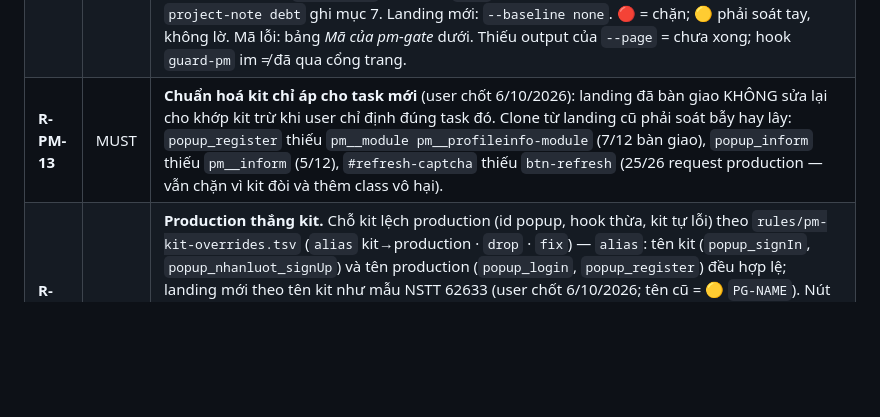
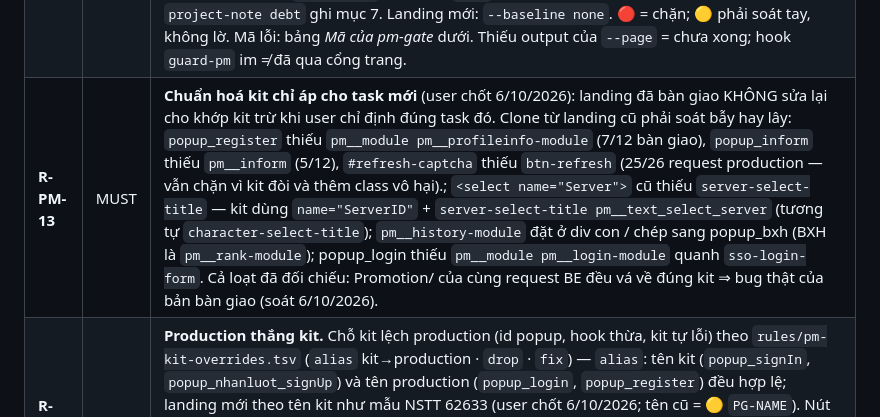
Before and after one commit to tongo0209/agent-auto, a Markdown page: rules/pm-contract.md, the part around the change. GitHub-like rendering; blank space fills up the shorter version.

Commit message:
[rules] R-PM-13 add select title, history-module and login-module clone gaps
Co-Authored-By: Claude Opus 5.5 (1M context) <noreply@anthropic.com>
Claude-Session: https://claude.ai/code/session_0165YSFRe94Eb3tDBz9bkjop

```diff
--- a/rules/pm-contract.md
+++ b/rules/pm-contract.md
@@ -17,7 +17,7 @@ File này **chỉ trỏ và bổ sung kỷ luật phía agent**, KHÔNG chép ca
 | **R-PM-6** | MUST | Soát popup theo loại promotion bằng `/check-promotion <loại> <file>` trước khi giao QA — loại lấy từ `type` ở mục Khoá của file dự án (trống thì chọn loại theo R-POP-7). Còn mục Fail = chưa xong. Cùng một cổng với R-POP-7, R-GTP-5, R-HO-9. Skill đó **không** soát `pm__` — phần `pm__` là của `pm-gate` (R-PM-8). |
 | **R-PM-7** | MUST | **Nguồn hợp đồng**: `AI-GUIDE.md` → bảng route §2 → đúng **MỘT** cặp `AI-RULES-<gameplay>.md` + `MASTER-<gameplay>.html` của gameplay đã khoá (R-PM-11) — không chọn lại giữa chừng. Cấm trộn hook giữa 2 gameplay (`PG-GAME`). Hook **🔸 bổ sung** mà AI-RULES liệt kê (MASTER không có) là hợp lệ. `gameplay: none` (ngoài kit): hợp đồng = 5 luật bất biến AI-GUIDE §3 + popup dùng chung (id theo R-PM-9) + checklist `/check-promotion` theo loại + hook của landing mẫu cùng loại (`ref`). Ngoài các nguồn đó thì **không tự bịa** hook, kể cả `data-*`. |
 | **R-PM-8** | MUST | **Cổng trước khi báo xong** — `node ~/VNG/agent-auto/tools/pm-gate.mjs <file>` lúc sửa (file partial/Twig chỉ chạy luật cục bộ) **và** `node ~/VNG/agent-auto/tools/pm-gate.mjs --page <campaignDir>` sau build (trang `dist/` = trang thật, mới đủ `PG-REQ`/`PG-REF`; campaign `hooks-at: handoff` thì 2 mã đó ở cdn-source chỉ 🟡 — cổng chặn đủ là `pm-gate <file bàn giao gt-promotion>`, R-HO-7). Gameplay đọc từ mục Khoá; cấm truyền `--gameplay` đoán mò để qua cổng. Landing cũ: `--baseline` mặc định `HEAD` → chỉ lỗi MỚI là 🔴, lỗi có sẵn in nhóm nợ → `project-note debt` ghi mục 7. Landing mới: `--baseline none`. 🔴 = chặn; 🟡 phải soát tay, không lờ. Mã lỗi: bảng *Mã của pm-gate* dưới. Thiếu output của `--page` = chưa xong; hook `guard-pm` im ≠ đã qua cổng trang. |
-| **R-PM-13** | MUST | **Chuẩn hoá kit chỉ áp cho task mới** (user chốt 6/10/2026): landing đã bàn giao KHÔNG sửa lại cho khớp kit trừ khi user chỉ định đúng task đó. Clone từ landing cũ phải soát bẫy hay lây: `popup_register` thiếu `pm__module pm__profileinfo-module` (7/12 bàn giao), `popup_inform` thiếu `pm__inform` (5/12), `#refresh-captcha` thiếu `btn-refresh` (25/26 request production — vẫn chặn vì kit đòi và thêm class vô hại). |
+| **R-PM-13** | MUST | **Chuẩn hoá kit chỉ áp cho task mới** (user chốt 6/10/2026): landing đã bàn giao KHÔNG sửa lại cho khớp kit trừ khi user chỉ định đúng task đó. Clone từ landing cũ phải soát bẫy hay lây: `popup_register` thiếu `pm__module pm__profileinfo-module` (7/12 bàn giao), `popup_inform` thiếu `pm__inform` (5/12), `#refresh-captcha` thiếu `btn-refresh` (25/26 request production — vẫn chặn vì kit đòi và thêm class vô hại).; `<select name="Server">` cũ thiếu `server-select-title` — kit dùng `name="ServerID"` + `server-select-title pm__text_select_server` (tương tự `character-select-title`); `pm__history-module` đặt ở div con / chép sang popup_bxh (BXH là `pm__rank-module`); popup_login thiếu `pm__module pm__login-module` quanh `sso-login-form`. Cả loạt đã đối chiếu: Promotion/ của cùng request BE đều vá về đúng kit ⇒ bug thật của bản bàn giao (soát 6/10/2026). |
 | **R-PM-9** | MUST | **Production thắng kit.** Chỗ kit lệch production (id popup, hook thừa, kit tự lỗi) theo `rules/pm-kit-overrides.tsv` (`alias` kit→production · `drop` · `fix`) — `alias`: tên kit (`popup_signIn`, `popup_nhanluot_signUp`) và tên production (`popup_login`, `popup_register`) đều hợp lệ; landing mới theo tên kit như mẫu NSTT 62633 (user chốt 6/10/2026; tên cũ = 🟡 `PG-NAME`). Nút đăng nhập để platform lo: `pm__btn-login` không mang `data-channel`, `pm__login` không mang `data-target`/`MJ__toogleActive` (🔴 `PG-DONT`, GW-901). Thấy lệch mới: thêm 1 dòng có dẫn chứng đếm (số campaign cdn-source · số file gt-promotion), `reported` = `no`, rồi ghi vào note báo team `docs/notes/2026-09-23-kit-vs-production.md`. Không tự sửa kit — kit là của team promotion. |
 | **R-PM-10** | MUST | **QA của kit trước bàn giao** (README §8 + AI-RULES §5) — soát tay, gate không đo được: (a) `data-*` cấu hình đã điền đúng thể lệ (lượt, mốc, mốc nạp, hệ số, ảnh quà); (b) popup profile chỉ hiện field cần, ẩn theo `id` (R-PM-2); (c) trang nạp pm bundle + hàm global mà template gọi (`SubmitForm`, `zmXLoginWg.openPopup`, `feedToWall`, `copyLink`; `LuckyDrawExchangeModule` chỉ Lucky Draw); (d) class/id trần JS dựa vào giữ nguyên tên (`box-item`, `close`, `btn-refresh`, `page-link`, `page-back`/`page-next`, `server-select-title`, `character-select-title`, trạng thái `active`); (e) tag thật có sẵn giữ nguyên, `<any></any>` rỗng thay tag chứ không xoá; (f) chạy luồng thật đăng nhập → đăng ký → chọn role → điều kiện → quay/nạp → nhận/đổi → lịch sử → thông báo; (g) responsive + đa ngôn ngữ `pm__text_*`. Kết quả ghi bằng `project-note log`; mục chưa đạt → mục 6 (chờ) hoặc 7 (nợ); không chạy được mục nào thì ghi `chưa verify: <lý do>` (R-EV-2). |
 | **R-PM-11** | MUST | **Cửa vào mọi task landing `pm__`** (dựng · sửa · fix bug · bàn giao): đọc **file dự án** `projects/<game>/<slug>.md` TRƯỚC khi đọc code, và **khoá gameplay TRƯỚC dòng code đầu tiên** — trình tự ở mục dưới. Cấm đoán gameplay từ hook trong file (đo: 95/143 campaign "giống Lucky" chỉ vì kit Lucky gom hook dùng chung). Không khớp dòng route, hoặc không chọn chắc được loại/mẫu → **hỏi user** kèm đề xuất, không tự chọn. Bước khoá ghi luôn **`hooks-at`** — hook gắn ở bước nào do campaign quyết (user chốt 23/9), **mặc định `handoff`**: đo pha 4, 367/468 🔴 thật là `dist/` cdn-source chưa gắn class module/hook login trong khi bản bàn giao gt-promotion đa số đã gắn. |
```
